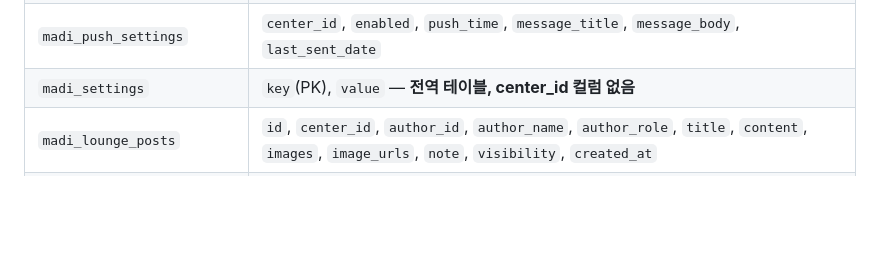
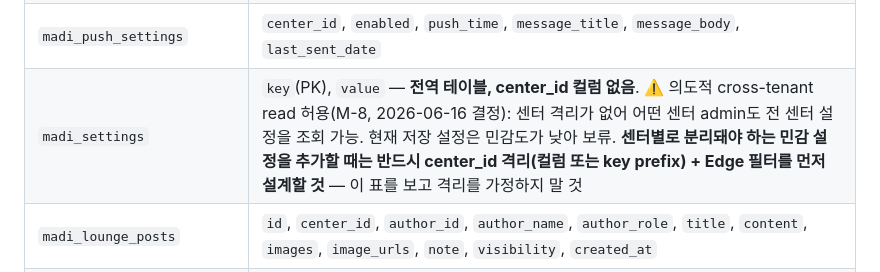
Before and after one commit to namga1541-prog/MADI, a Markdown page: SCHEMA.md, the part around the change. GitHub-like rendering; blank space fills up the shorter version.

Commit message:
docs: M-8 보류 결정 명기 — madi_settings cross-tenant read 허용 정책(SCHEMA.md)
전수점검 3순위 M-8: madi_settings 센터 격리 보류(2026-06-16 대장님 결정).
현재 설정 민감도가 낮아 의도적 cross-tenant read 허용으로 문서화하고,
민감 설정 추가 시 center_id 격리를 선행 설계하도록 SCHEMA.md에 경고 명기.
미래 코드가 이 표를 보고 격리를 잘못 가정하는 사고 방지.

Co-Authored-By: Claude Opus 4.8 (1M context) <noreply@anthropic.com>

```diff
--- a/SCHEMA.md
+++ b/SCHEMA.md
@@ -26,7 +26,7 @@
 | `madi_licenses` | ⚠️ **존재 미확인** — Edge 화이트리스트(ADMIN_ONLY_TABLES)에 등재돼 있고 admin.html 라이선스 UI가 사용하나, admin 전용 게이트라 비admin 계정 프로브 불가(403). 추정 정의는 인계문서(마디_인계문서_2026-05-10.md) SQL. **admin 계정으로 존재 확인 후 이 행을 실측으로 교체할 것** — 미존재면 라이선스 발급·활성화 기능 전체가 400/404 로 실패함 |
 | `madi_push_subscriptions` | `id`, `user_id`, `endpoint`, `p256dh`, `auth`, `center_id`, `created_at` |
 | `madi_push_settings` | `center_id`, `enabled`, `push_time`, `message_title`, `message_body`, `last_sent_date` |
-| `madi_settings` | `key`(PK), `value` — **전역 테이블, center_id 컬럼 없음** |
+| `madi_settings` | `key`(PK), `value` — **전역 테이블, center_id 컬럼 없음**. ⚠️ 의도적 cross-tenant read 허용(M-8, 2026-06-16 결정): 센터 격리가 없어 어떤 센터 admin도 전 센터 설정을 조회 가능. 현재 저장 설정은 민감도가 낮아 보류. **센터별로 분리돼야 하는 민감 설정을 추가할 때는 반드시 center_id 격리(컬럼 또는 key prefix) + Edge 필터를 먼저 설계할 것** — 이 표를 보고 격리를 가정하지 말 것 |
 | `madi_lounge_posts` | `id`, `center_id`, `author_id`, `author_name`, `author_role`, `title`, `content`, `images`, `image_urls`, `note`, `visibility`, `created_at` |
 | `madi_lounge_comments` | `id`, `post_id`, `center_id`, `author_id`, `author_name`, `author_role`, `content`, `image_url`, `created_at` — `image_url`·`author_role` 은 `board_image_columns_fix.sql`(2026-05-30)로 추가 |
 | `madi_error_logs` | `user_id`, `username`, `message`, `source`, `user_agent`, `url`, `ts`, `created_at` |
```
